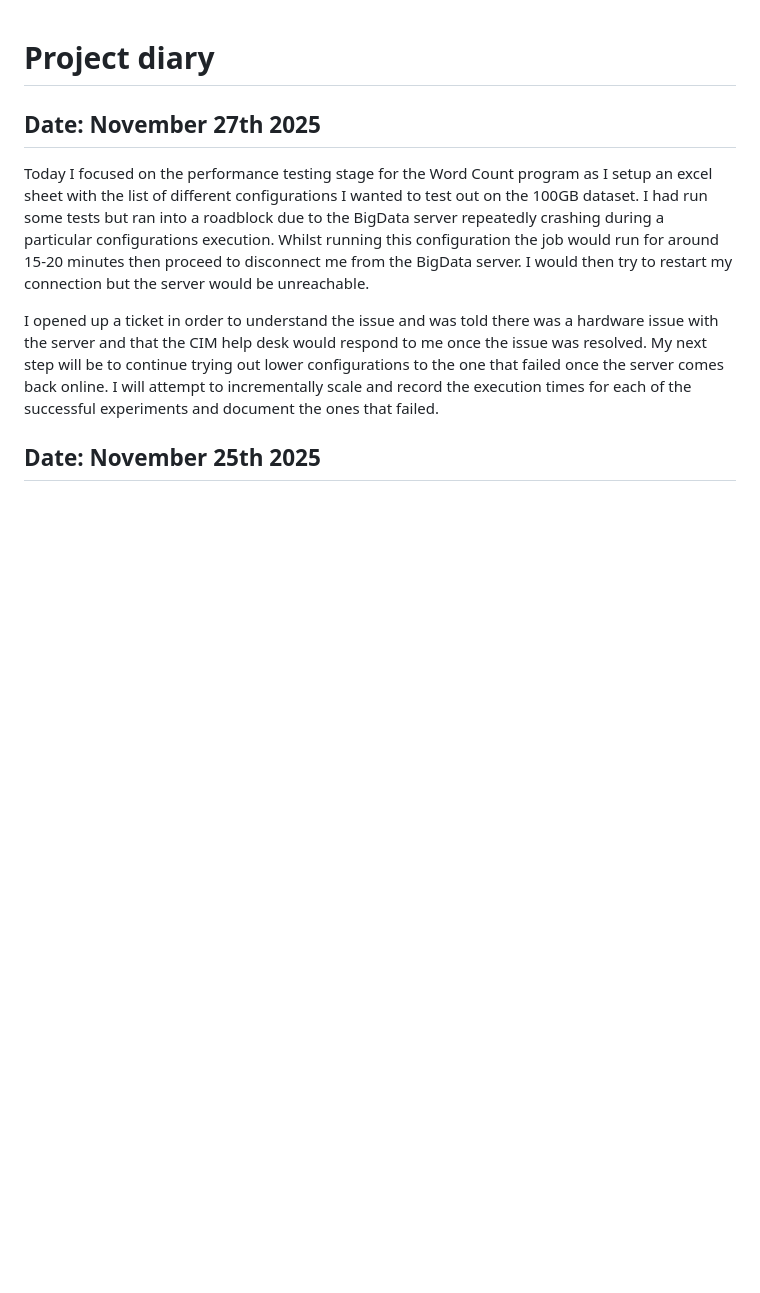
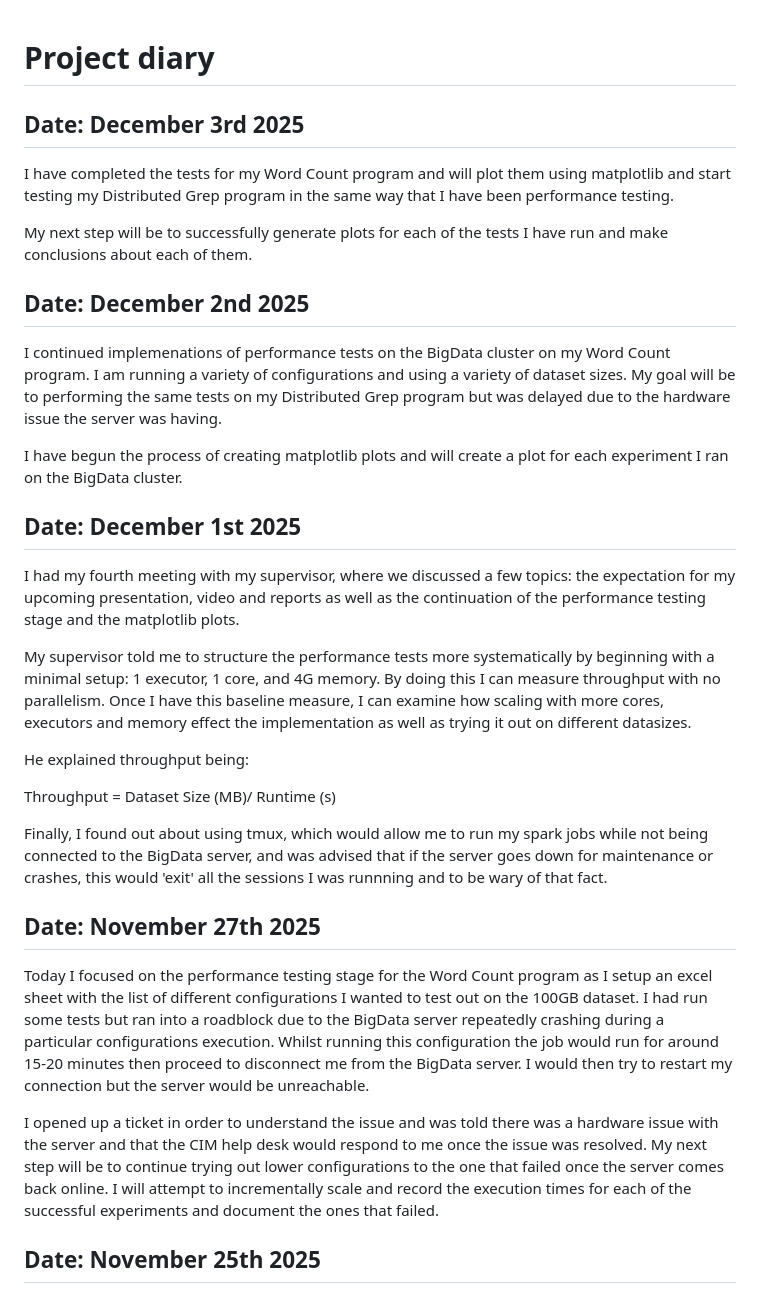
Before and after one commit to Arbzzz04/spark-massive-scale-analytics, a Markdown page: diary.md, the part around the change. GitHub-like rendering; blank space fills up the shorter version.

Commit message:
#4: Updating my diary.md file - FYP meeting and performance testing updates.

```diff
--- a/diary.md
+++ b/diary.md
@@ -1,4 +1,28 @@
 # Project diary
+
+## Date: December 3rd 2025
+
+I have completed the tests for my Word Count program and will plot them using matplotlib and start testing my Distributed Grep program in the same way that I have been performance testing.
+
+My next step will be to successfully generate plots for each of the tests I have run and make conclusions about each of them.
+
+## Date: December 2nd 2025
+
+I continued implemenations of performance tests on the BigData cluster on my Word Count program. I am running a variety of configurations and using a variety of dataset sizes. My goal will be to performing the same tests on my Distributed Grep program but was delayed due to the hardware issue the server was having.
+
+I have begun the process of creating matplotlib plots and will create a plot for each experiment I ran on the BigData cluster.
+
+## Date: December 1st 2025
+
+I had my fourth meeting with my supervisor, where we discussed a few topics: the expectation for my upcoming presentation, video and reports as well as the continuation of the performance testing stage and the matplotlib plots.
+
+My supervisor told me to structure the performance tests more systematically by beginning with a minimal setup: 1 executor, 1 core, and 4G memory. By doing this I can measure throughput with no parallelism. Once I have this baseline measure, I can examine how scaling with more cores, executors and memory effect the implementation as well as trying it out on different datasizes.
+
+He explained throughput being:
+
+Throughput = Dataset Size (MB)/ Runtime (s)
+
+Finally, I found out about using tmux, which would allow me to run my spark jobs while not being connected to the BigData server, and was advised that if the server goes down for maintenance or crashes, this would 'exit' all the sessions I was runnning and to be wary of that fact.
 
 ## Date: November 27th 2025
 
```
